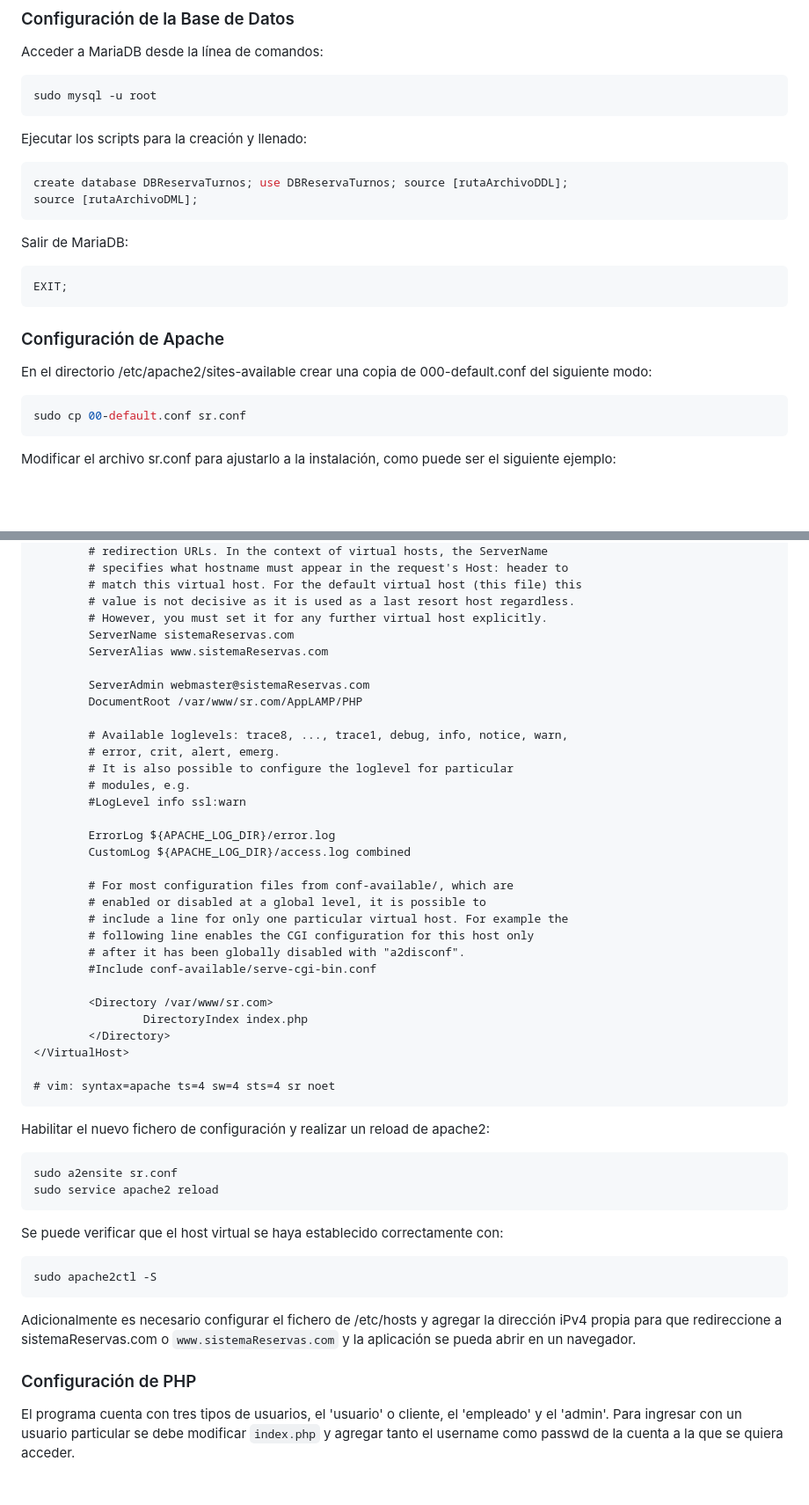
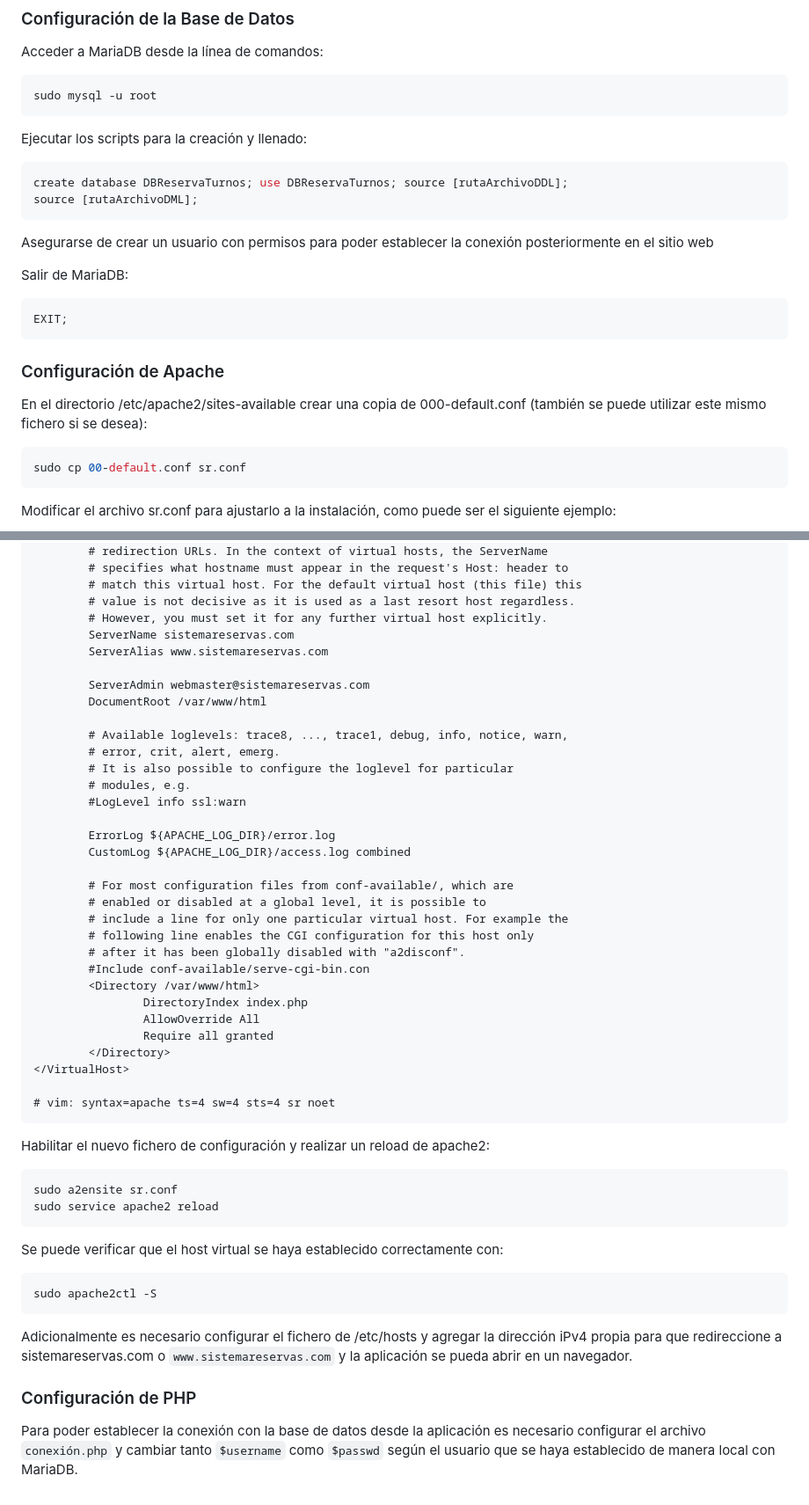
Before and after one commit to SJMedina/AppLAMP, a Markdown page: Instalación.md, 2 parts joined by grey strips. Shown at 88% size. GitHub-like rendering; blank space fills up the shorter version.

````diff
--- a/Instalación.md
+++ b/Instalación.md
@@ -27,6 +27,8 @@ Ejecutar los scripts para la creación y llenado:
 create database DBReservaTurnos; use DBReservaTurnos; source [rutaArchivoDDL];
 source [rutaArchivoDML];
 ```
+Asegurarse de crear un usuario con permisos para poder establecer la conexión posteriormente en el sitio web
+
 Salir de MariaDB:
 ```bash
 EXIT;
@@ -34,7 +36,7 @@ EXIT;
 
 ### Configuración de Apache
 
-En el directorio /etc/apache2/sites-available crear una copia de 000-default.conf del siguiente modo:
+En el directorio /etc/apache2/sites-available crear una copia de 000-default.conf (también se puede utilizar este mismo fichero si se desea):
 ```bash
 sudo cp 00-default.conf sr.conf
 ```
@@ -48,11 +50,11 @@ Modificar el archivo sr.conf para ajustarlo a la instalación, como puede ser el
         # match this virtual host. For the default virtual host (this file) this
         # value is not decisive as it is used as a last resort host regardless.
         # However, you must set it for any further virtual host explicitly.
-        ServerName sistemaReservas.com
-        ServerAlias www.sistemaReservas.com
+        ServerName sistemareservas.com
+        ServerAlias www.sistemareservas.com
 
-        ServerAdmin webmaster@sistemaReservas.com
-        DocumentRoot /var/www/sr.com/AppLAMP/PHP
+        ServerAdmin webmaster@sistemareservas.com
+        DocumentRoot /var/www/html
 
         # Available loglevels: trace8, ..., trace1, debug, info, notice, warn,
         # error, crit, alert, emerg.
@@ -68,10 +70,11 @@ Modificar el archivo sr.conf para ajustarlo a la instalación, como puede ser el
         # include a line for only one particular virtual host. For example the
         # following line enables the CGI configuration for this host only
         # after it has been globally disabled with "a2disconf".
-        #Include conf-available/serve-cgi-bin.conf
-
-        <Directory /var/www/sr.com>
+        #Include conf-available/serve-cgi-bin.con
+        <Directory /var/www/html>
                 DirectoryIndex index.php
+                AllowOverride All
+                Require all granted
         </Directory>
 </VirtualHost>
 
@@ -87,9 +90,8 @@ Se puede verificar que el host virtual se haya establecido correctamente con:
 sudo apache2ctl -S
 ```
 
-Adicionalmente es necesario configurar el fichero de /etc/hosts y agregar la dirección iPv4 propia para que redireccione a sistemaReservas.com o `www.sistemaReservas.com` y la aplicación se pueda abrir en un navegador.
+Adicionalmente es necesario configurar el fichero de /etc/hosts y agregar la dirección iPv4 propia para que redireccione a sistemareservas.com o `www.sistemareservas.com` y la aplicación se pueda abrir en un navegador.
 
 ### Configuración de PHP
 
-El programa cuenta con tres tipos de usuarios, el 'usuario' o cliente, el 'empleado' y el 'admin'.
-Para ingresar con un usuario particular se debe modificar `index.php` y agregar tanto el username como passwd de la cuenta a la que se quiera acceder.
+Para poder establecer la conexión con la base de datos desde la aplicación es necesario configurar el archivo `conexión.php` y cambiar tanto `$username` como `$passwd` según el usuario que se haya establecido de manera local con MariaDB.
````
Also changed, not shown: other parts of Instalación.md (+1 -1 lines).
